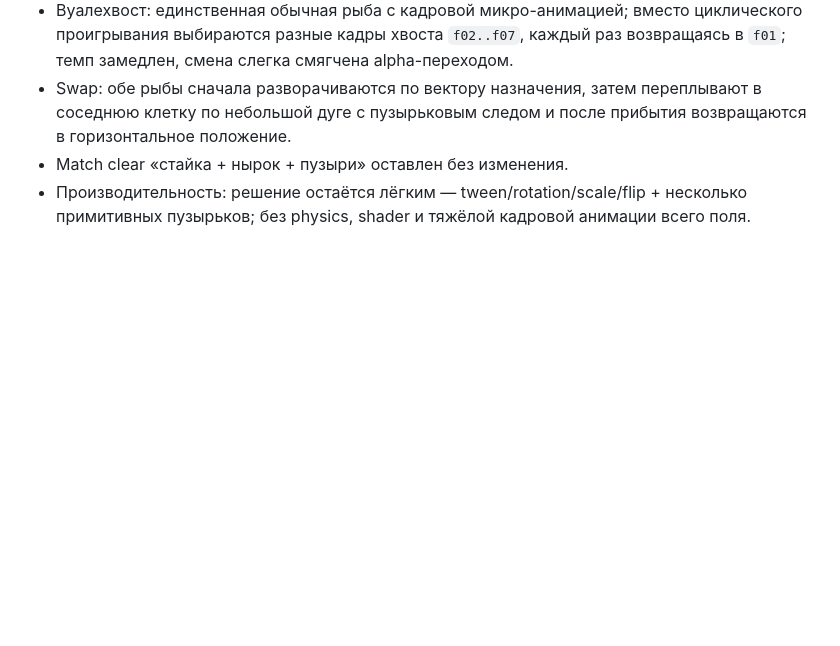
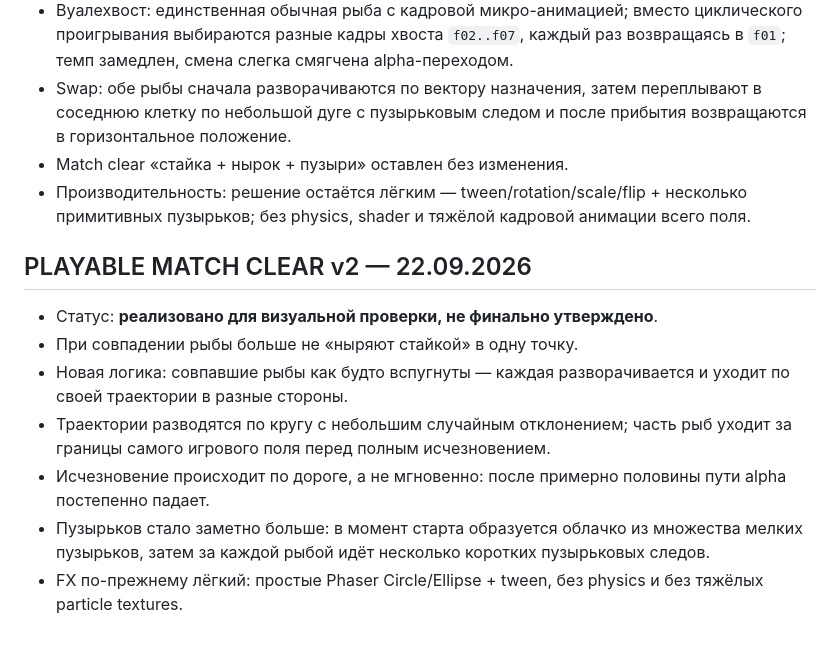
Before and after one commit to shi580927-blip/GIFTS_FROM_THE_DEEP, a Markdown page: PROJECT_STATE.md, the part around the change. Drawn GitHub-style; blank space fills up the shorter version.

Commit message:
Record startled fish scatter match clear test

```diff
--- a/PROJECT_STATE.md
+++ b/PROJECT_STATE.md
@@ -645,3 +645,13 @@ assets/
 - Swap: обе рыбы сначала разворачиваются по вектору назначения, затем переплывают в соседнюю клетку по небольшой дуге с пузырьковым следом и после прибытия возвращаются в горизонтальное положение.
 - Match clear «стайка + нырок + пузыри» оставлен без изменения.
 - Производительность: решение остаётся лёгким — tween/rotation/scale/flip + несколько примитивных пузырьков; без physics, shader и тяжёлой кадровой анимации всего поля.
+
+
+## PLAYABLE MATCH CLEAR v2 — 22.09.2026
+- Статус: **реализовано для визуальной проверки, не финально утверждено**.
+- При совпадении рыбы больше не «ныряют стайкой» в одну точку.
+- Новая логика: совпавшие рыбы как будто вспугнуты — каждая разворачивается и уходит по своей траектории в разные стороны.
+- Траектории разводятся по кругу с небольшим случайным отклонением; часть рыб уходит за границы самого игрового поля перед полным исчезновением.
+- Исчезновение происходит по дороге, а не мгновенно: после примерно половины пути alpha постепенно падает.
+- Пузырьков стало заметно больше: в момент старта образуется облачко из множества мелких пузырьков, затем за каждой рыбой идёт несколько коротких пузырьковых следов.
+- FX по-прежнему лёгкий: простые Phaser Circle/Ellipse + tween, без physics и без тяжёлых particle textures.
```
